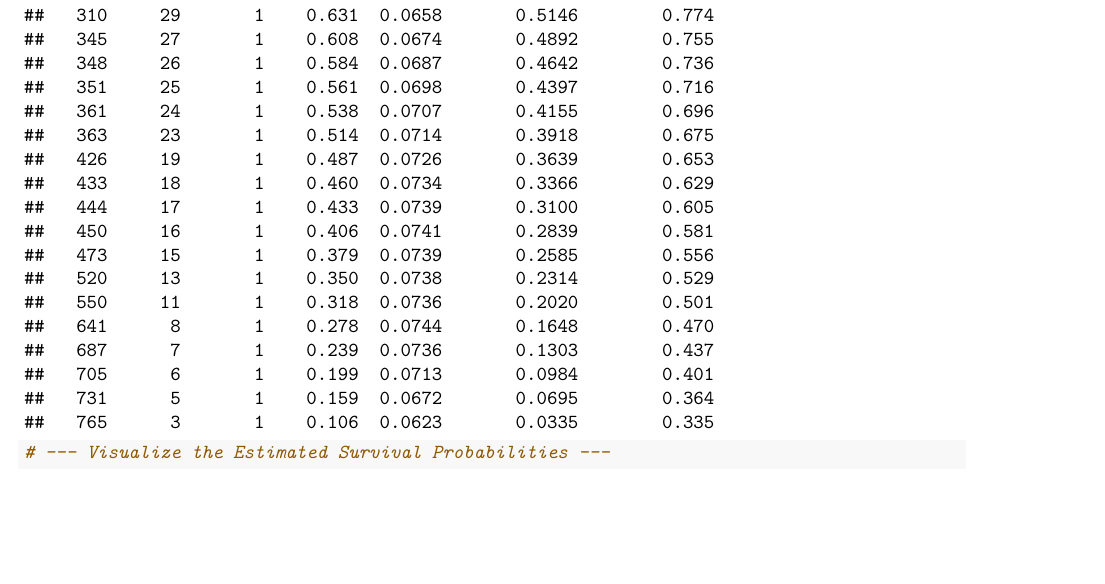
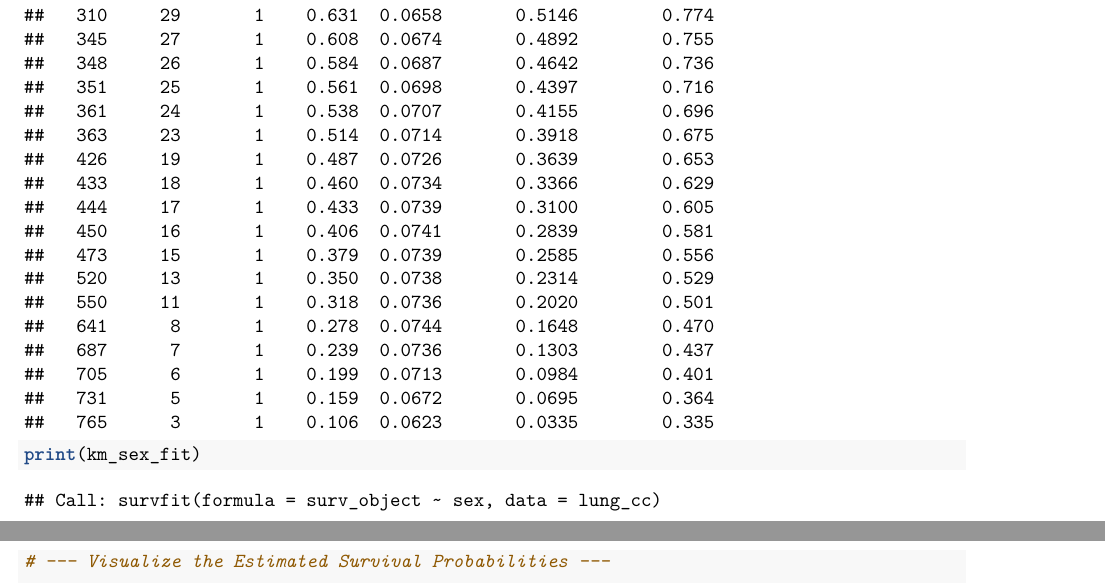
Before and after one commit to Billybeans24/survival_final_project, an R Markdown document (Lung.Rmd): part of page 11 of 31 before the commit and two parts of pages 11 and 12 of 32 after it, the two joined at a grey line, cut so that both start at the same text, the shorter picture padded with empty space. Rendered offline with R 4.5, knitr and Pandoc, then LaTeX, with nearby package versions; code that draws random numbers runs with fixed seeds of ours; some code elsewhere in the file could not run offline; column names are cleaned by a stand-in for the janitor package.

Commit message:
Add print statements for km_sex_fit and km_ecog_fit

```diff
--- a/Lung.Rmd
+++ b/Lung.Rmd
@@ -176,6 +176,8 @@ km_sex_fit <- survfit(surv_object ~ sex, data = lung_cc)
 
 summary(km_sex_fit)
 
+print(km_sex_fit)
+
 
 # --- Visualize the Estimated Survival Probabilities ---
 
```
Also changed, not shown: Lung.Rmd (2 more changed lines).
